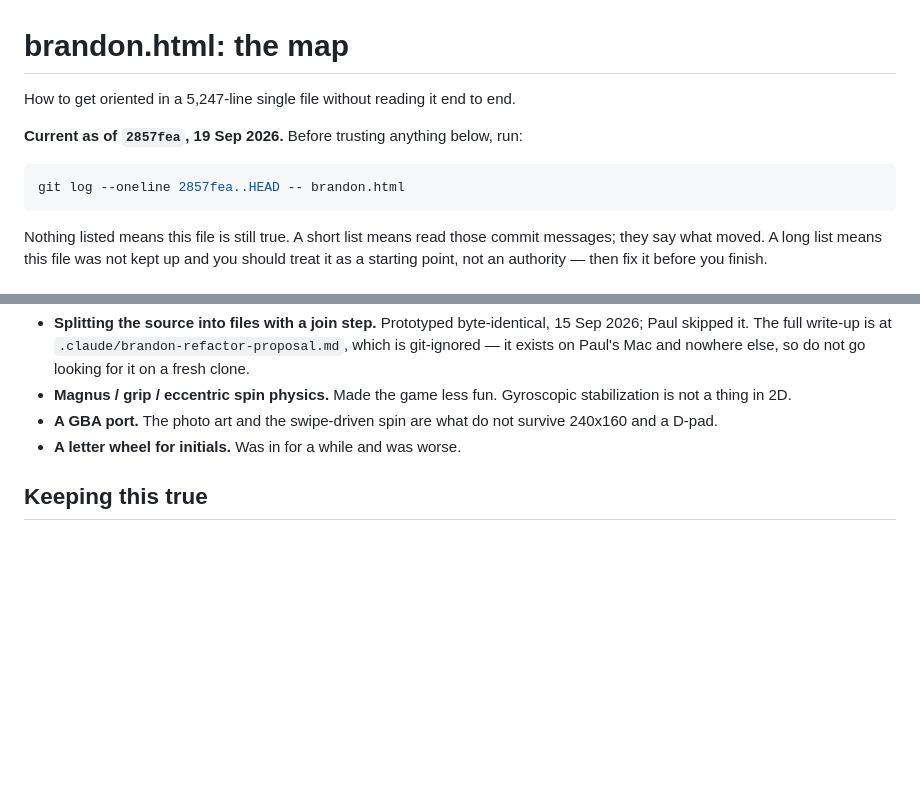
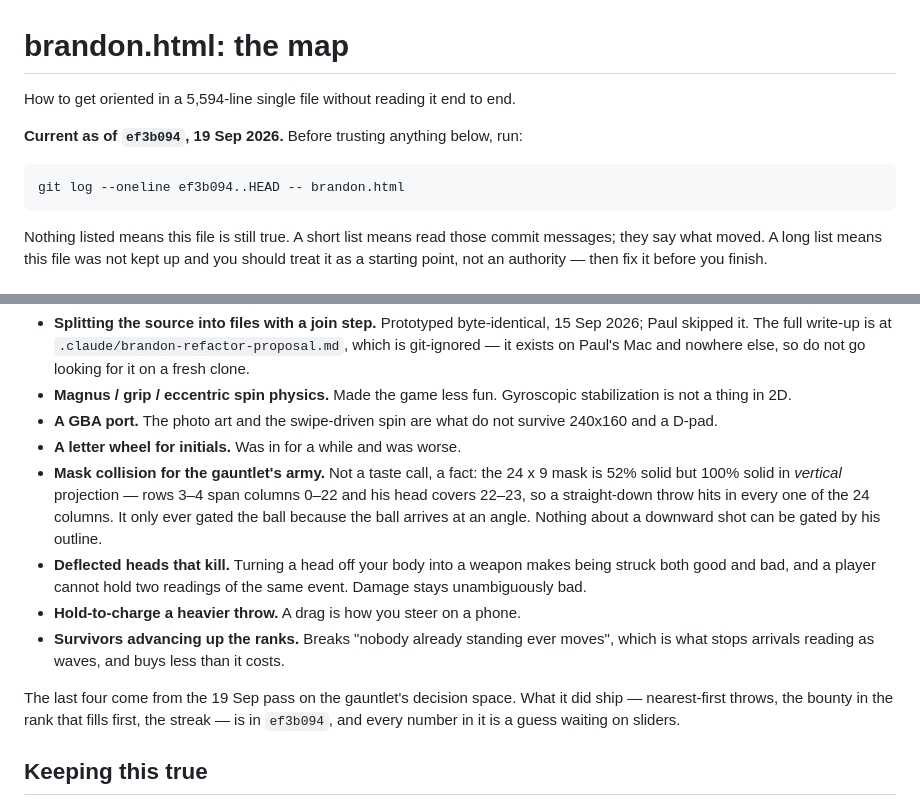
Before and after one commit to pbrinnel/pbrinnel.github.io, a Markdown page: _ref/BRANDON.md, 2 parts joined by grey strips. GitHub-like rendering; blank space fills up the shorter version.

Commit message:
Point the map at the commit that just landed
Four new entries on the rejected list, all from the pass on the gauntlet's
decision space. The mask one is the one worth having: it is a fact about the
geometry rather than a taste call, it cost a design direction to find, and
nothing in the file says it out loud.

Line count with it, since an obviously stale number is a reason to distrust
the rest.

Co-Authored-By: Claude Opus 5 <noreply@anthropic.com>

````diff
--- a/_ref/BRANDON.md
+++ b/_ref/BRANDON.md
@@ -1,11 +1,11 @@
 # brandon.html: the map
 
-How to get oriented in a 5,247-line single file without reading it end to end.
+How to get oriented in a 5,594-line single file without reading it end to end.
 
-**Current as of `2857fea`, 19 Sep 2026.** Before trusting anything below, run:
+**Current as of `ef3b094`, 19 Sep 2026.** Before trusting anything below, run:
 
 ```bash
-git log --oneline 2857fea..HEAD -- brandon.html
+git log --oneline ef3b094..HEAD -- brandon.html
 ```
 
 Nothing listed means this file is still true. A short list means read those commit
@@ -134,6 +134,21 @@ on this Mac and in the commit history:
 - **A GBA port.** The photo art and the swipe-driven spin are what do not survive
   240x160 and a D-pad.
 - **A letter wheel for initials.** Was in for a while and was worse.
+- **Mask collision for the gauntlet's army.** Not a taste call, a fact: the 24 x 9
+  mask is 52% solid but 100% solid in *vertical* projection — rows 3–4 span columns
+  0–22 and his head covers 22–23, so a straight-down throw hits in every one of the
+  24 columns. It only ever gated the ball because the ball arrives at an angle.
+  Nothing about a downward shot can be gated by his outline.
+- **Deflected heads that kill.** Turning a head off your body into a weapon makes
+  being struck both good and bad, and a player cannot hold two readings of the same
+  event. Damage stays unambiguously bad.
+- **Hold-to-charge a heavier throw.** A drag is how you steer on a phone.
+- **Survivors advancing up the ranks.** Breaks "nobody already standing ever moves",
+  which is what stops arrivals reading as waves, and buys less than it costs.
+
+The last four come from the 19 Sep pass on the gauntlet's decision space. What it
+did ship — nearest-first throws, the bounty in the rank that fills first, the
+streak — is in `ef3b094`, and every number in it is a guess waiting on sliders.
 
 ## Keeping this true
 
````
